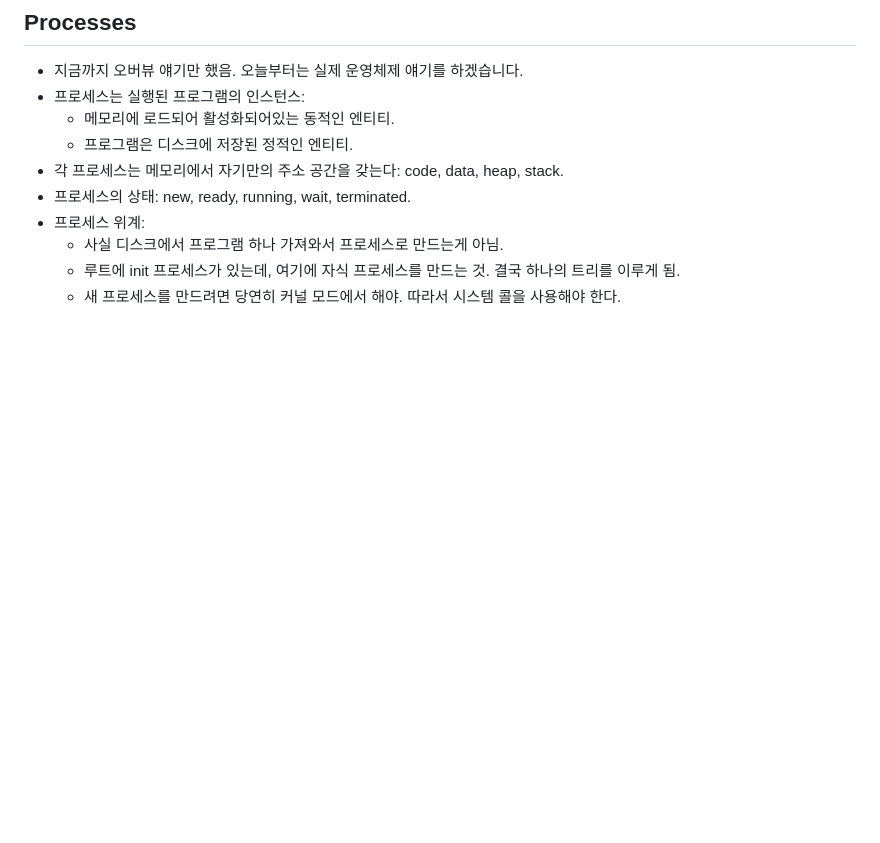
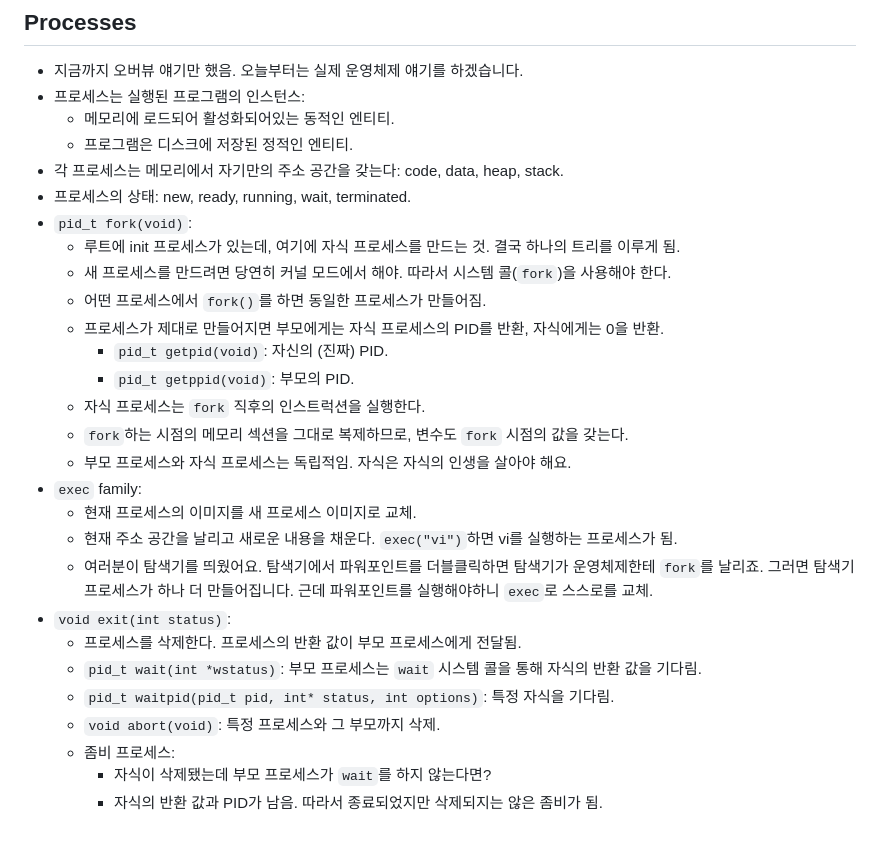
Before and after one commit to parksb/campus-life, a Markdown page: sce213-operating-systems/memo.md, the part around the change. GitHub-like rendering; blank space fills up the shorter version.

Commit message:
운체: 4주 1회차

```diff
--- a/sce213-operating-systems/memo.md
+++ b/sce213-operating-systems/memo.md
@@ -57,7 +57,25 @@
   - 프로그램은 디스크에 저장된 정적인 엔티티.
 - 각 프로세스는 메모리에서 자기만의 주소 공간을 갖는다: code, data, heap, stack.
 - 프로세스의 상태: new, ready, running, wait, terminated.
-- 프로세스 위계:
-  - 사실 디스크에서 프로그램 하나 가져와서 프로세스로 만드는게 아님.
+- `pid_t fork(void)`:
   - 루트에 init 프로세스가 있는데, 여기에 자식 프로세스를 만드는 것. 결국 하나의 트리를 이루게 됨.
-  - 새 프로세스를 만드려면 당연히 커널 모드에서 해야. 따라서 시스템 콜을 사용해야 한다.
+  - 새 프로세스를 만드려면 당연히 커널 모드에서 해야. 따라서 시스템 콜(`fork`)을 사용해야 한다.
+  - 어떤 프로세스에서 `fork()`를 하면 동일한 프로세스가 만들어짐.
+  - 프로세스가 제대로 만들어지면 부모에게는 자식 프로세스의 PID를 반환, 자식에게는 0을 반환.
+    - `pid_t getpid(void)`: 자신의 (진짜) PID.
+    - `pid_t getppid(void)`: 부모의 PID.
+  - 자식 프로세스는 `fork` 직후의 인스트럭션을 실행한다.
+  - `fork`하는 시점의 메모리 섹션을 그대로 복제하므로, 변수도 `fork` 시점의 값을 갖는다.
+  - 부모 프로세스와 자식 프로세스는 독립적임. 자식은 자식의 인생을 살아야 해요.
+- `exec` family:
+  - 현재 프로세스의 이미지를 새 프로세스 이미지로 교체.
+  - 현재 주소 공간을 날리고 새로운 내용을 채운다. `exec("vi")`하면 vi를 실행하는 프로세스가 됨.
+  - 여러분이 탐색기를 띄웠어요. 탐색기에서 파워포인트를 더블클릭하면 탐색기가 운영체제한테 `fork`를 날리죠. 그러면 탐색기 프로세스가 하나 더 만들어집니다. 근데 파워포인트를 실행해야하니 `exec`로 스스로를 교체.
+- `void exit(int status)`:
+  - 프로세스를 삭제한다. 프로세스의 반환 값이 부모 프로세스에게 전달됨.
+  - `pid_t wait(int *wstatus)`: 부모 프로세스는 `wait` 시스템 콜을 통해 자식의 반환 값을 기다림.
+  - `pid_t waitpid(pid_t pid, int* status, int options)`: 특정 자식을 기다림.
+  - `void abort(void)`: 특정 프로세스와 그 부모까지 삭제.
+  - 좀비 프로세스:
+    - 자식이 삭제됐는데 부모 프로세스가 `wait`를 하지 않는다면?
+    - 자식의 반환 값과 PID가 남음. 따라서 종료되었지만 삭제되지는 않은 좀비가 됨.
```
